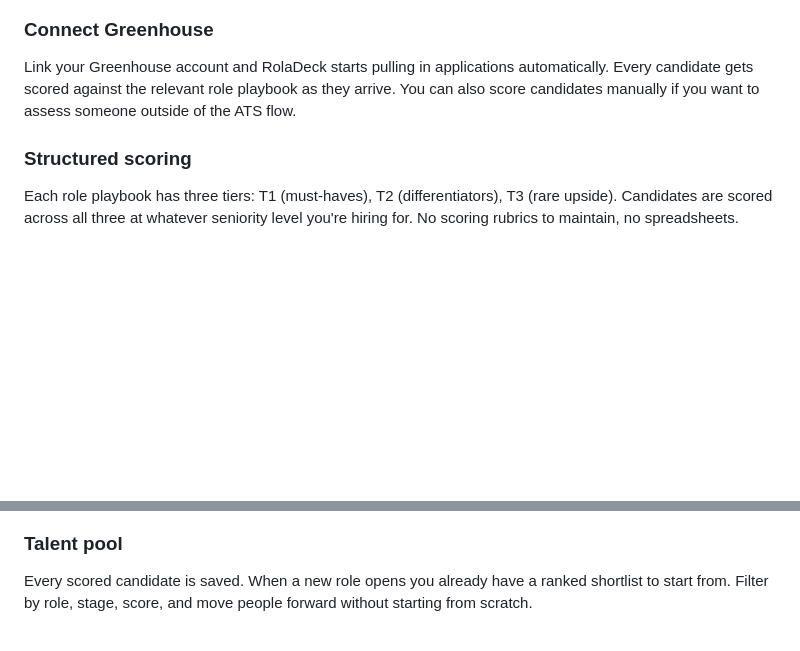
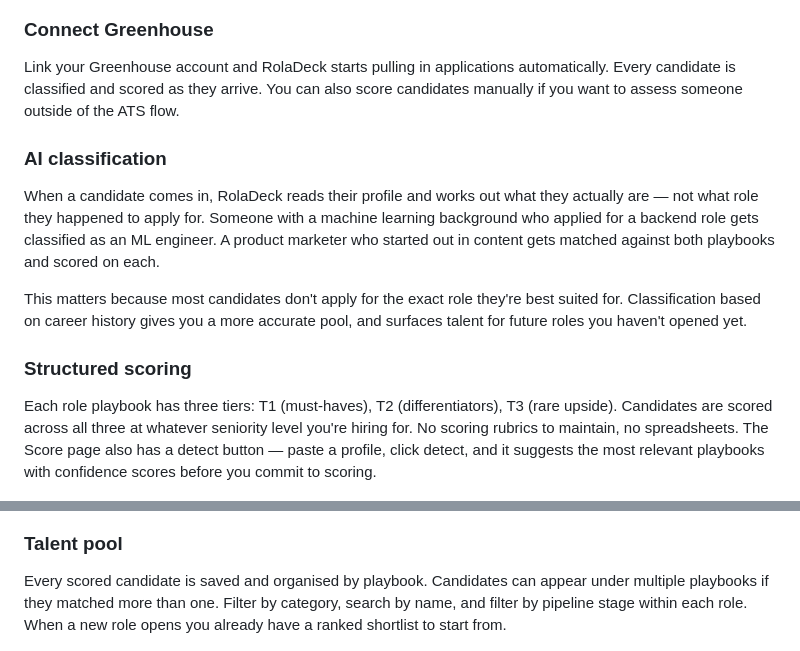
Before and after one commit to benmonopoli/roladeck, a Markdown page: README.md, 2 parts joined by grey strips. Drawn GitHub-style; blank space fills up the shorter version.

Commit message:
Update README: describe AI classification and multi-playbook pool bucketing

```diff
--- a/README.md
+++ b/README.md
@@ -22,11 +22,17 @@ Create an account with your work email. From there you can add your company name
 
 ### Connect Greenhouse
 
-Link your Greenhouse account and RolaDeck starts pulling in applications automatically. Every candidate gets scored against the relevant role playbook as they arrive. You can also score candidates manually if you want to assess someone outside of the ATS flow.
+Link your Greenhouse account and RolaDeck starts pulling in applications automatically. Every candidate is classified and scored as they arrive. You can also score candidates manually if you want to assess someone outside of the ATS flow.
+
+### AI classification
+
+When a candidate comes in, RolaDeck reads their profile and works out what they actually are — not what role they happened to apply for. Someone with a machine learning background who applied for a backend role gets classified as an ML engineer. A product marketer who started out in content gets matched against both playbooks and scored on each.
+
+This matters because most candidates don't apply for the exact role they're best suited for. Classification based on career history gives you a more accurate pool, and surfaces talent for future roles you haven't opened yet.
 
 ### Structured scoring
 
-Each role playbook has three tiers: T1 (must-haves), T2 (differentiators), T3 (rare upside). Candidates are scored across all three at whatever seniority level you're hiring for. No scoring rubrics to maintain, no spreadsheets.
+Each role playbook has three tiers: T1 (must-haves), T2 (differentiators), T3 (rare upside). Candidates are scored across all three at whatever seniority level you're hiring for. No scoring rubrics to maintain, no spreadsheets. The Score page also has a detect button — paste a profile, click detect, and it suggests the most relevant playbooks with confidence scores before you commit to scoring.
 
 ![Score a Candidate](screenshots/03-score-filled.png)
 
@@ -42,7 +48,7 @@ AI searches GitHub, conference talks, blogs, and the open web for candidates who
 
 ### Talent pool
 
-Every scored candidate is saved. When a new role opens you already have a ranked shortlist to start from. Filter by role, stage, score, and move people forward without starting from scratch.
+Every scored candidate is saved and organised by playbook. Candidates can appear under multiple playbooks if they matched more than one. Filter by category, search by name, and filter by pipeline stage within each role. When a new role opens you already have a ranked shortlist to start from.
 
 ![Talent Pool](screenshots/05-pool.png)
 
```
